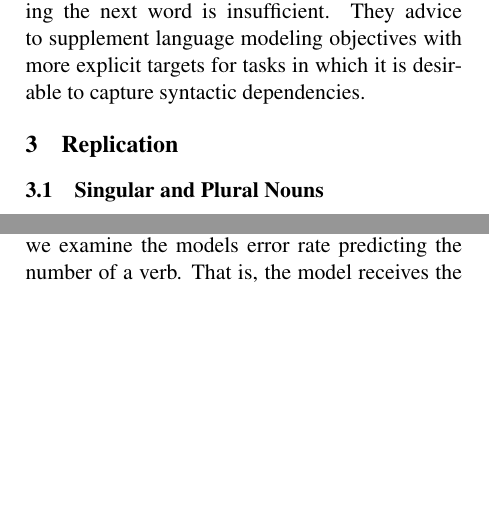
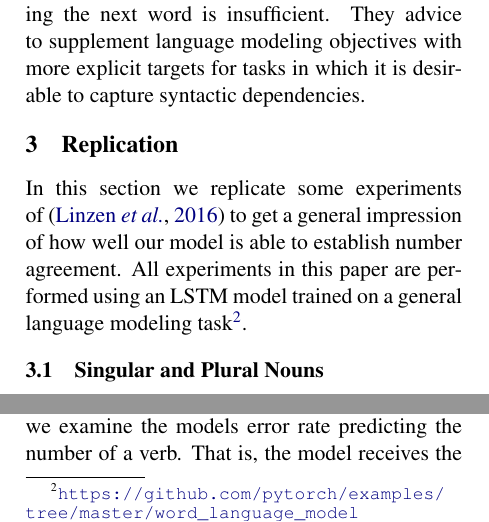
Before and after one commit to davidmrau/nlp1, a LaTeX paper (report-style/article.tex): two parts of the columns of page 2 of 8, joined at a grey line, cut so that both start at the same text, the shorter picture padded with empty space. Compiled offline with pdfLaTeX.

Commit message:
add reference to language model url

```diff
--- a/report-style/article.tex
+++ b/report-style/article.tex
@@ -80,6 +80,12 @@ David Rau \\
 
 \section{Replication}
 \label{replication}
+
+In this section we replicate some experiments of~\citep{Linzen2016} to get a general impression of how well our model is able to establish number agreement.
+All experiments in this paper are performed using an LSTM model
+trained on a general language modeling task\footnote{
+\url{https://github.com/pytorch/examples/tree/master/word_language_model}
+}.
 
 \subsection{Singular and Plural Nouns}
 
```
Also changed, not shown: report-style/article.pdf.
